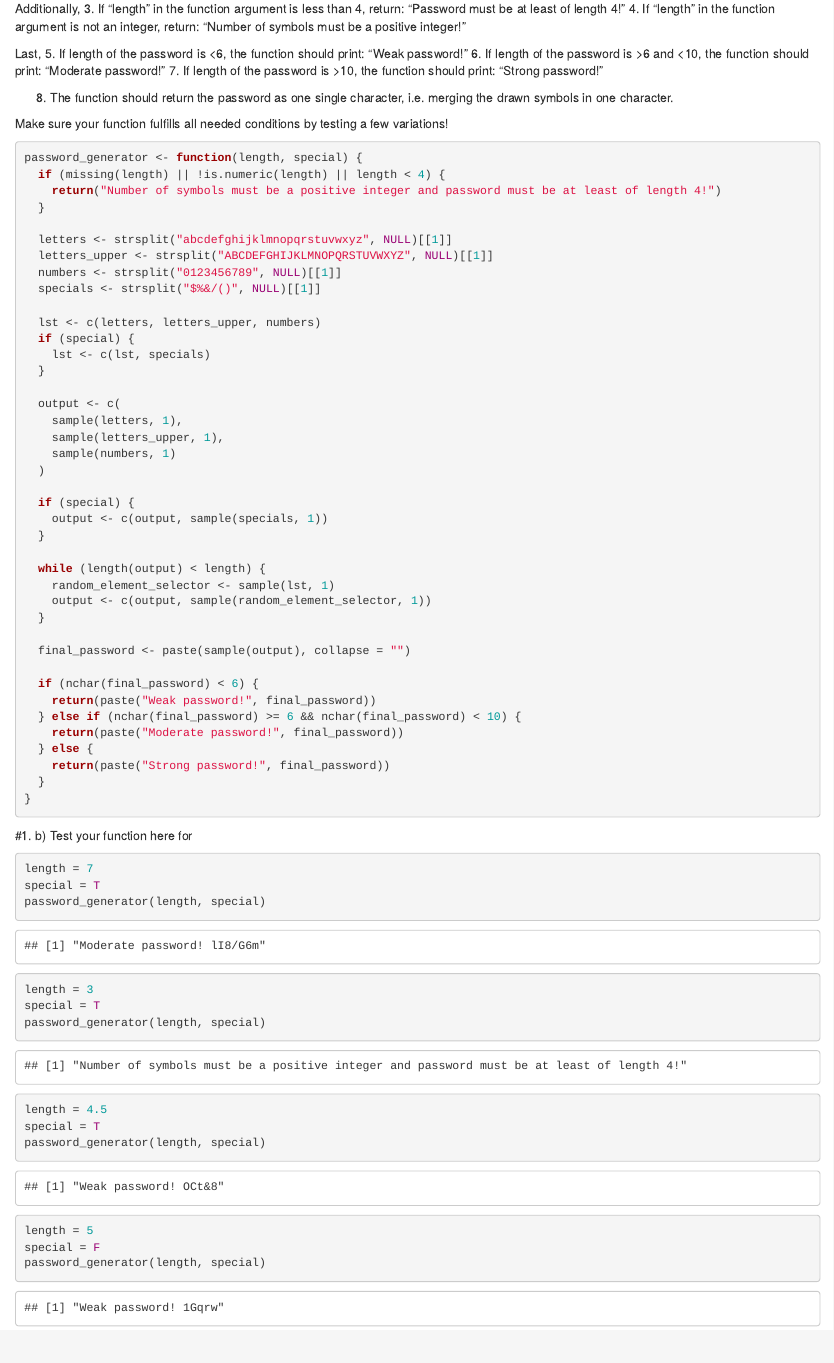
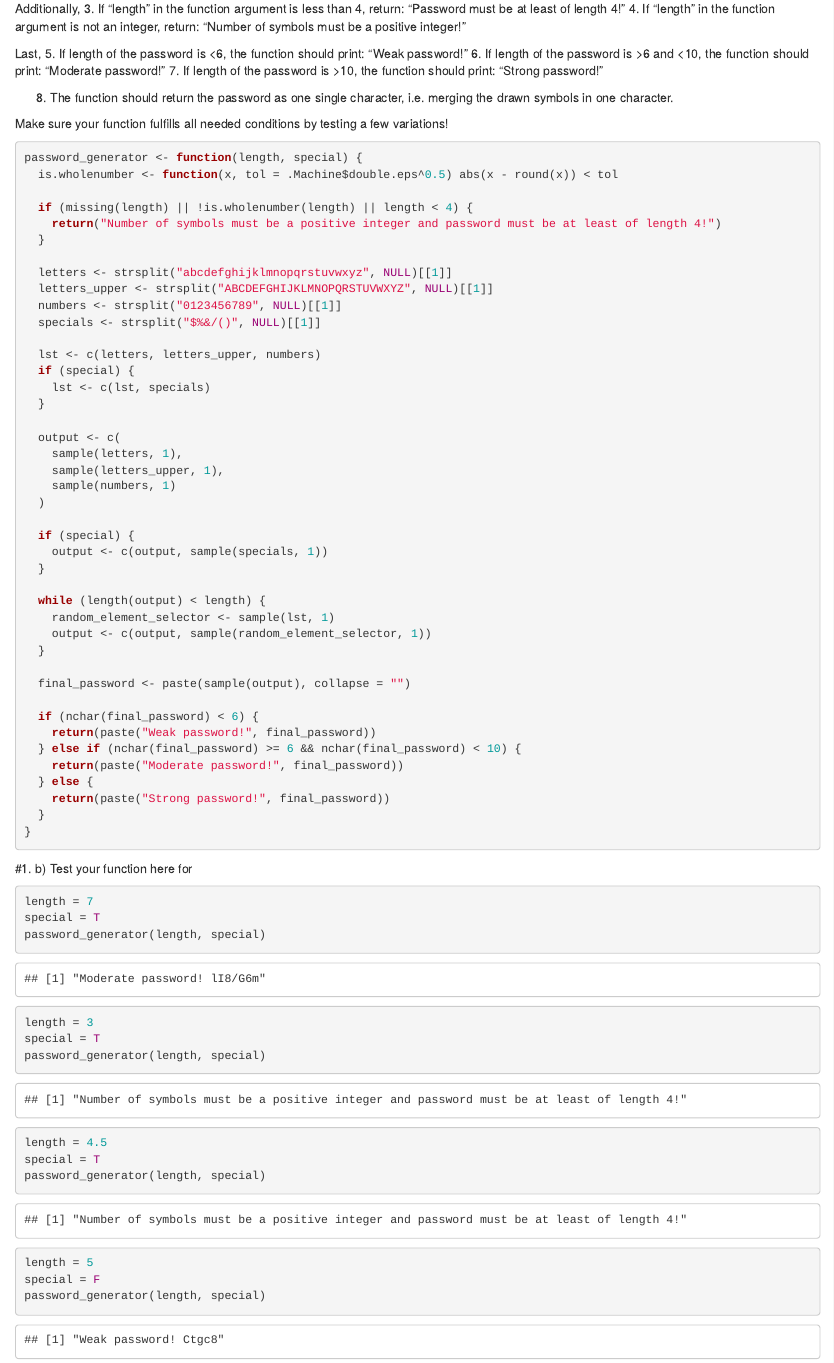
Before and after one commit to jofella/Master_CAU, an R Markdown document (Semester_1/Stat_1/Material_R_Studio/HA_ProbCalc_Winter23_24_Ex.rmd): the page in a window 1100 px wide, from 920 px down. Rendered offline with R 4.5, knitr and Pandoc, with nearby package versions; code that draws random numbers runs with fixed seeds of ours.

Commit message:
corrected code gen -> is.wholenumber()

````diff
--- a/Semester_1/Stat_1/Material_R_Studio/HA_ProbCalc_Winter23_24_Ex.rmd
+++ b/Semester_1/Stat_1/Material_R_Studio/HA_ProbCalc_Winter23_24_Ex.rmd
@@ -71,7 +71,9 @@ Make sure your function fulfills all needed conditions by testing a few variatio
 ```{r}
 
 password_generator <- function(length, special) {
-  if (missing(length) || !is.numeric(length) || length < 4) {
+  is.wholenumber <- function(x, tol = .Machine$double.eps^0.5) abs(x - round(x)) < tol
+
+  if (missing(length) || !is.wholenumber(length) || length < 4) {
     return("Number of symbols must be a positive integer and password must be at least of length 4!")
   }
 
````
